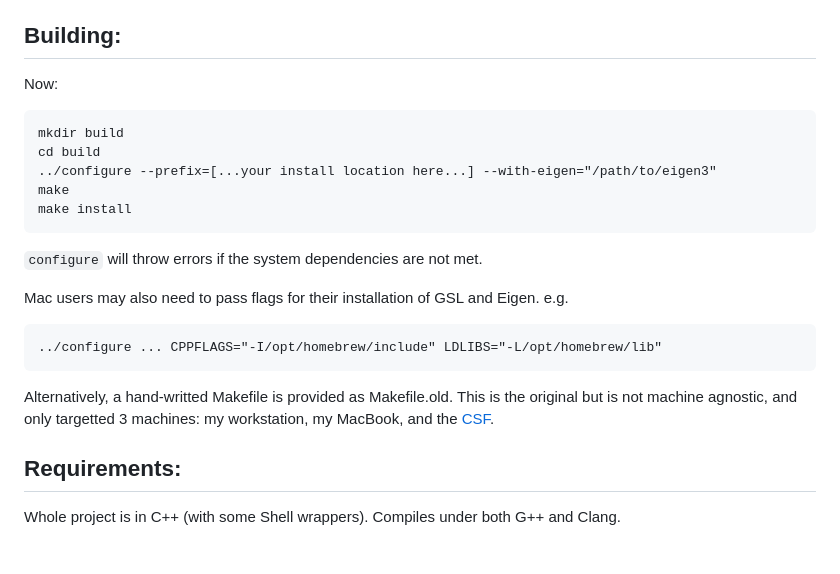
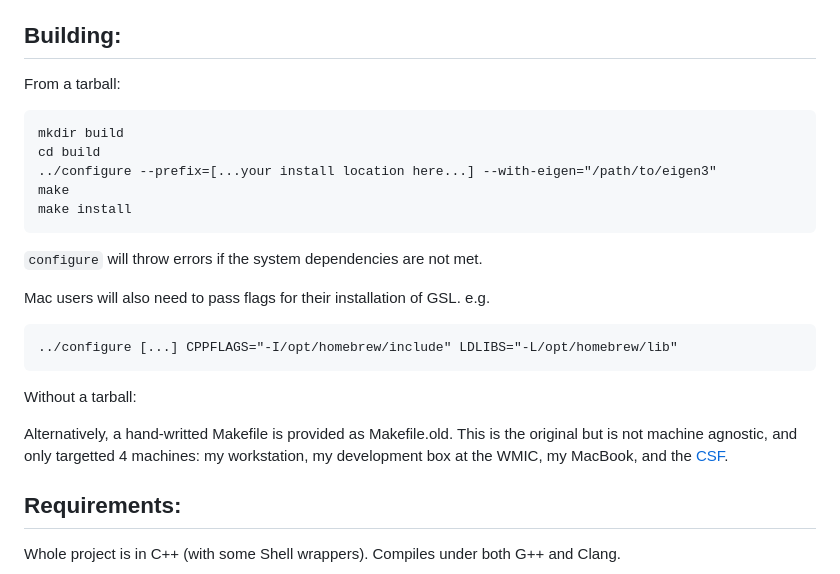
Before and after one commit to chaypaterson/libffwd-cancer-integrator, a Markdown page: README.md, the part around the change. GitHub-like rendering; blank space fills up the shorter version.

Commit message:
minor update to readme

```diff
--- a/README.md
+++ b/README.md
@@ -116,7 +116,7 @@ Project structure:
 Building:
 ---------
 
-Now:
+From a tarball:
 
     mkdir build
     cd build
@@ -126,14 +126,15 @@ Now:
 
 `configure` will throw errors if the system dependencies are not met.
 
-Mac users may also need to pass flags for their installation of GSL and Eigen.
-e.g.
+Mac users will also need to pass flags for their installation of GSL. e.g.
 
-	../configure ... CPPFLAGS="-I/opt/homebrew/include" LDLIBS="-L/opt/homebrew/lib"
+	../configure [...] CPPFLAGS="-I/opt/homebrew/include" LDLIBS="-L/opt/homebrew/lib"
+
+Without a tarball:
 
 Alternatively, a hand-writted Makefile is provided as Makefile.old. This is the
-original but is not machine agnostic, and only targetted 3 machines: my
-workstation, my MacBook, and the [CSF](https://ri.itservices.manchester.ac.uk/csf3/).
+original but is not machine agnostic, and only targetted 4 machines: my
+workstation, my development box at the WMIC, my MacBook, and the [CSF](https://ri.itservices.manchester.ac.uk/csf3/).
 
 Requirements:
 -------------
```
